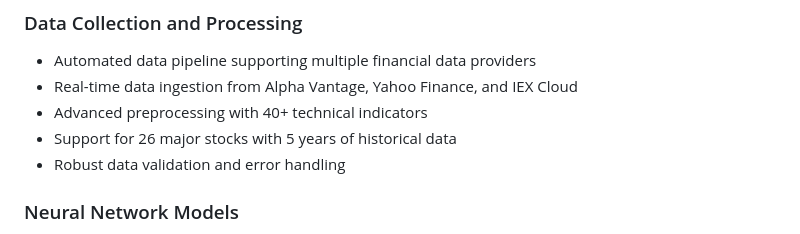
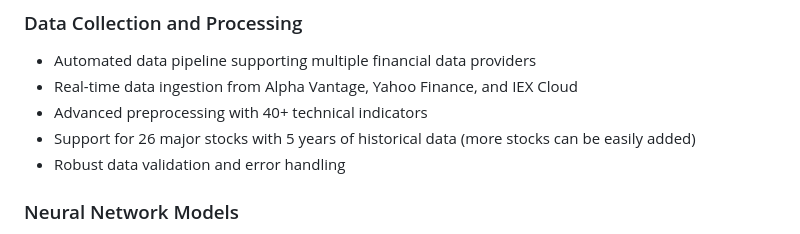
Before and after one commit to Utkarsh-upadhyay9/Neural-Market-Microstructure-Predictor, a Markdown page: README.md, the part around the change. Drawn GitHub-style.

```diff
--- a/README.md
+++ b/README.md
@@ -12,7 +12,7 @@ This project implements a production-ready AI system that analyzes and predicts
 - Automated data pipeline supporting multiple financial data providers
 - Real-time data ingestion from Alpha Vantage, Yahoo Finance, and IEX Cloud
 - Advanced preprocessing with 40+ technical indicators
-- Support for 26 major stocks with 5 years of historical data
+- Support for 26 major stocks with 5 years of historical data (more stocks can be easily added)
 - Robust data validation and error handling
 
 ### Neural Network Models
```
